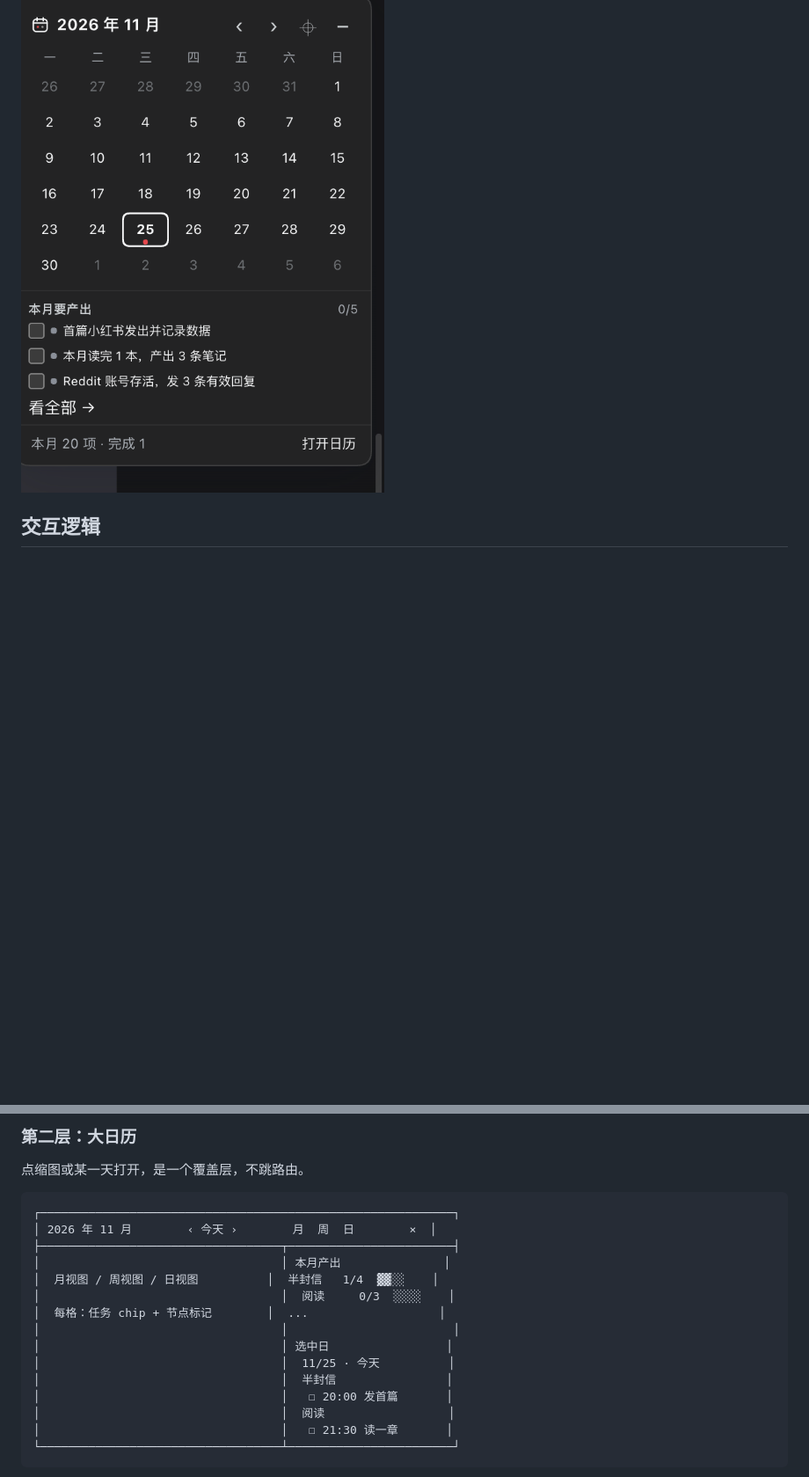
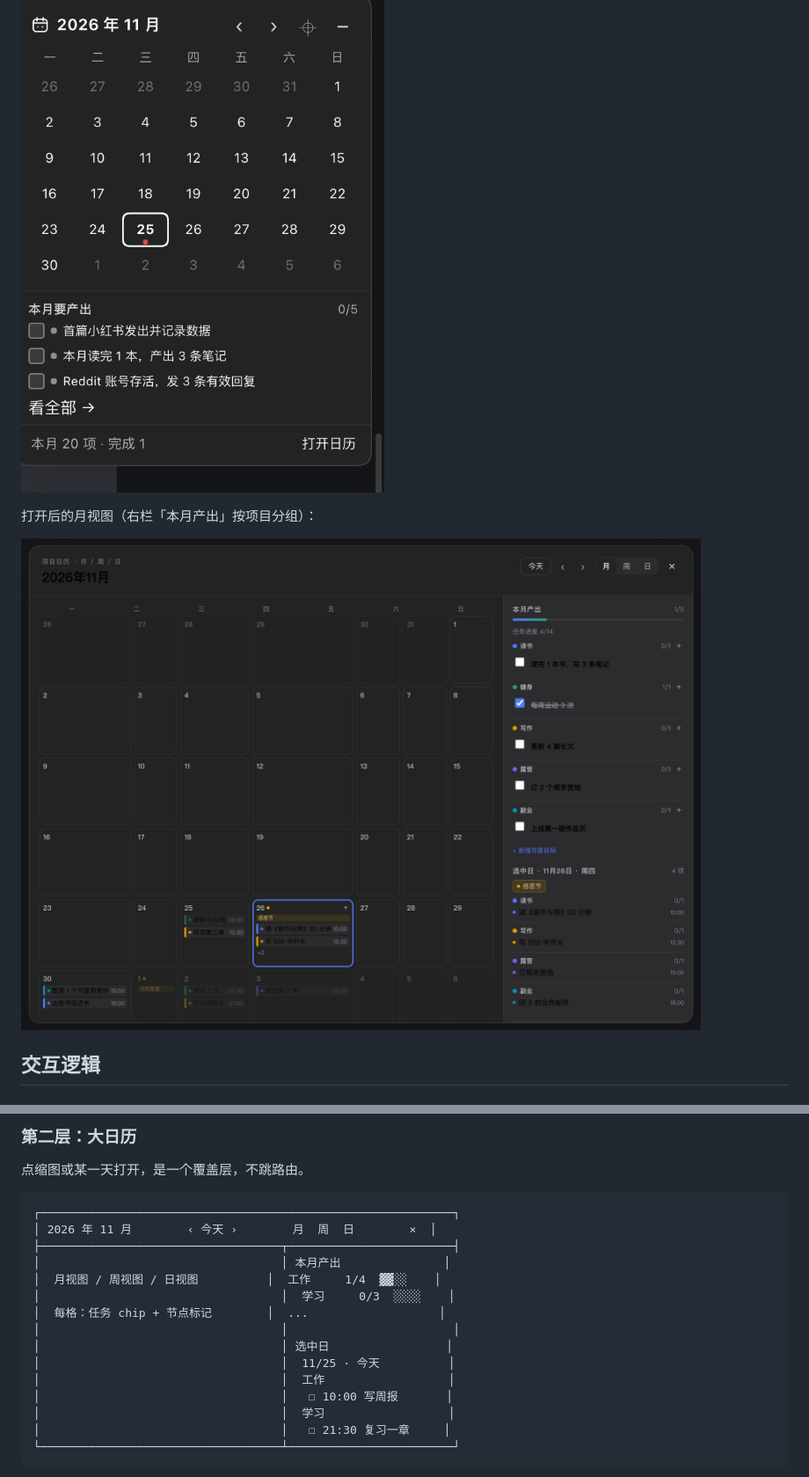
Before and after one commit to zhangxihuan666/dsh-calendar-board, a Markdown page: docs/DETAIL.md, 2 parts joined by grey strips. Shown at 88% size. GitHub-like rendering; pictures changed too: docs/preview/month-view.png (added); blank space fills up the shorter version.

````diff
--- a/docs/DETAIL.md
+++ b/docs/DETAIL.md
@@ -5,6 +5,10 @@
 把「今天要做什么」和「这个月要交出什么」放在 DSH 主界面上：缩图看今天，大图看月/周/日，任务点开就能进聊天。
 
 ![迷你日历](preview/mini-calendar.png)
+
+打开后的月视图（右栏「本月产出」按项目分组）：
+
+![月视图](preview/month-view.png)
 
 ## 交互逻辑
 
@@ -31,16 +35,16 @@
 │ 2026 年 11 月        ‹ 今天 ›        月  周  日        ×  │
 ├───────────────────────────────────┬────────────────────────┤
 │                                   │ 本月产出               │
-│  月视图 / 周视图 / 日视图          │  半封信   1/4  ▓▓░░    │
-│                                   │  阅读     0/3  ░░░░    │
+│  月视图 / 周视图 / 日视图          │  工作     1/4  ▓▓░░    │
+│                                   │  学习     0/3  ░░░░    │
 │  每格：任务 chip + 节点标记        │  ...                   │
 │                                   │                        │
 │                                   │ 选中日                 │
 │                                   │  11/25 · 今天          │
-│                                   │  半封信                │
-│                                   │   ☐ 20:00 发首篇       │
-│                                   │  阅读                  │
-│                                   │   ☐ 21:30 读一章       │
+│                                   │  工作                  │
+│                                   │   ☐ 10:00 写周报       │
+│                                   │  学习                  │
+│                                   │   ☐ 21:30 复习一章     │
 └───────────────────────────────────┴────────────────────────┘
 ```
 
````
Also changed, not shown: README.md (+8 -1 lines), SKILL.md (+10 -0 lines), assets/month-view.png (added), 4 other files.
